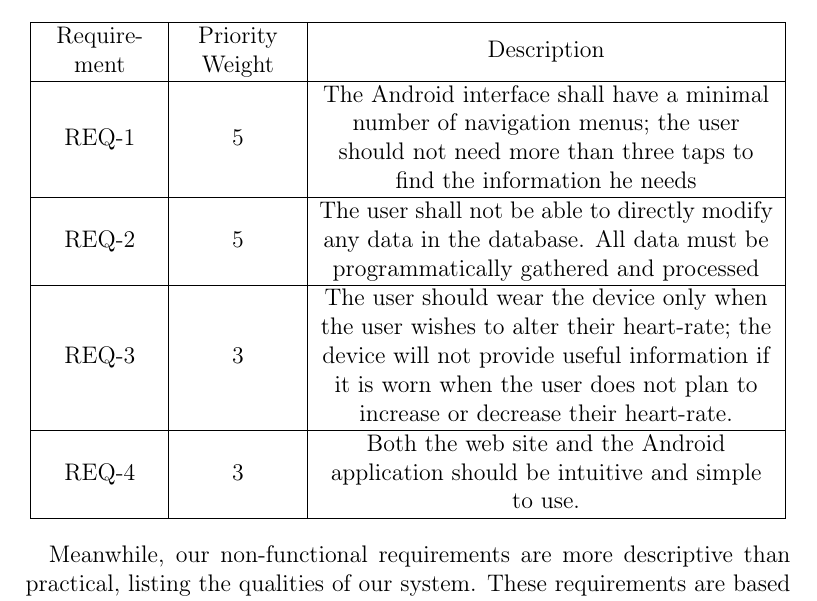
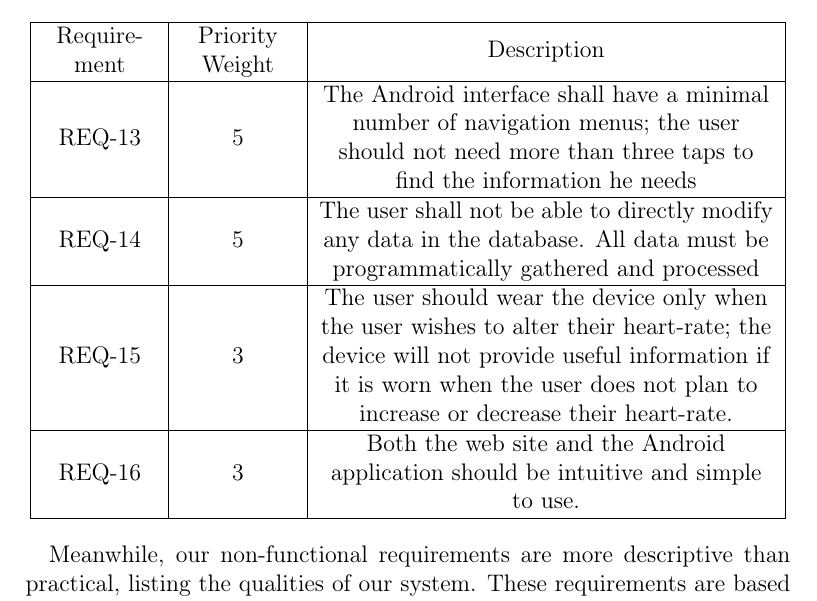
Before and after one commit to revan/HeartRateAdjuster, a LaTeX document (report.tex): part of page 16 of 47, cut so that both start at the same text. Compiled offline with pdfLaTeX.

Commit message:
Renumbered the nonfunctional requirements

```diff
--- a/report.tex
+++ b/report.tex
@@ -179,13 +179,13 @@ ater on provide more insight on the requirements and functionality of our system
 		\hline
 			Requirement & Priority Weight & Description \\
 		\hline
-			REQ-1 & 5 & The Android interface shall have a minimal number of navigation menus; the user should not need more than three taps to find the information he needs \\
+			REQ-13 & 5 & The Android interface shall have a minimal number of navigation menus; the user should not need more than three taps to find the information he needs \\
 		\hline
-			REQ-2 & 5 & The user shall not be able to directly modify any data in the database. All data must be programmatically gathered and processed \\
+			REQ-14 & 5 & The user shall not be able to directly modify any data in the database. All data must be programmatically gathered and processed \\
 		\hline
-			REQ-3 & 3 & The user should wear the device only when the user wishes to alter their heart-rate; the device will not provide useful information if it is worn when the user does not plan to increase or decrease their heart-rate. \\
+			REQ-15 & 3 & The user should wear the device only when the user wishes to alter their heart-rate; the device will not provide useful information if it is worn when the user does not plan to increase or decrease their heart-rate. \\
 		\hline
-			REQ-4 & 3 & Both the web site and the Android application should be intuitive and simple to use. \\
+			REQ-16 & 3 & Both the web site and the Android application should be intuitive and simple to use. \\
 		\hline
 	\end{tabular}
 \end{center}
```
Also changed, not shown: report.pdf.
